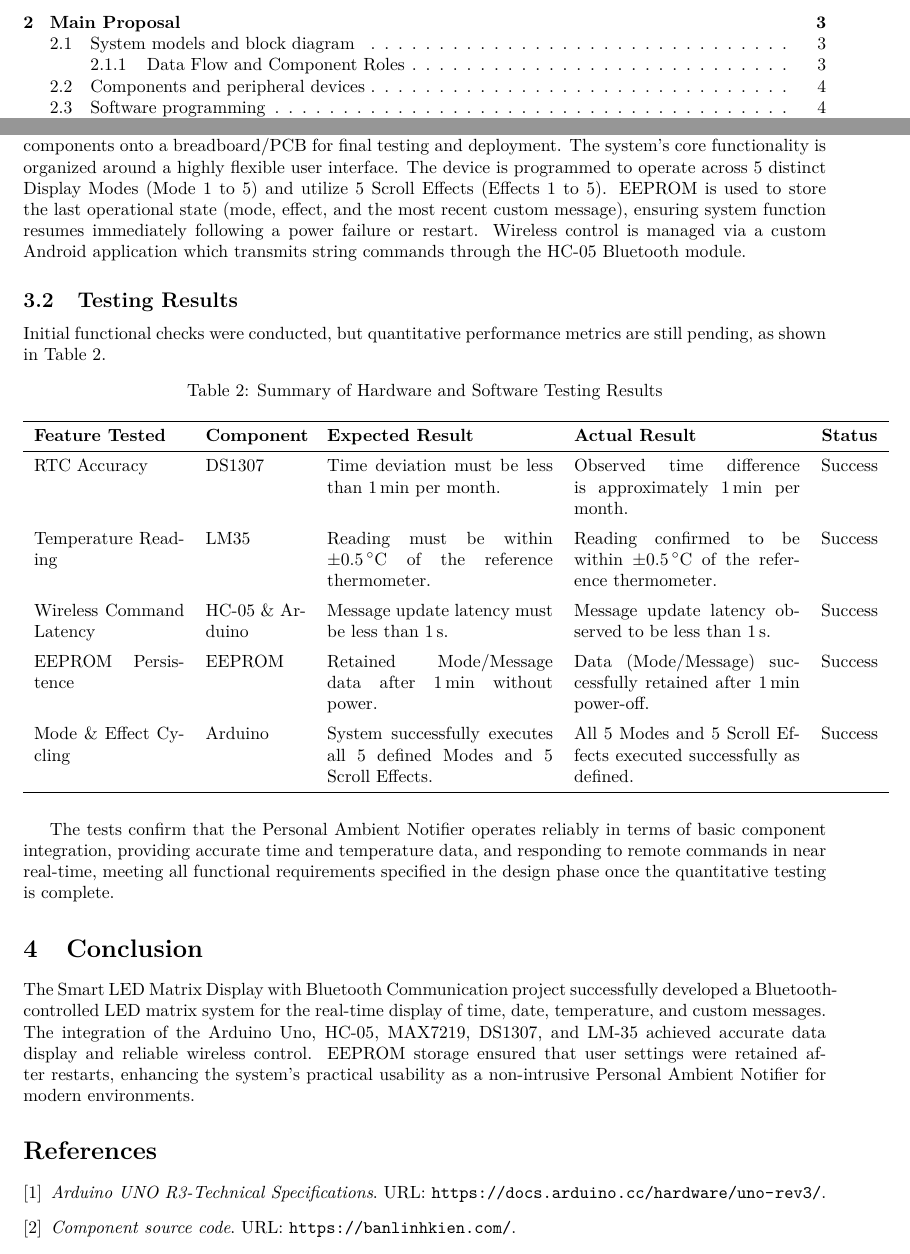
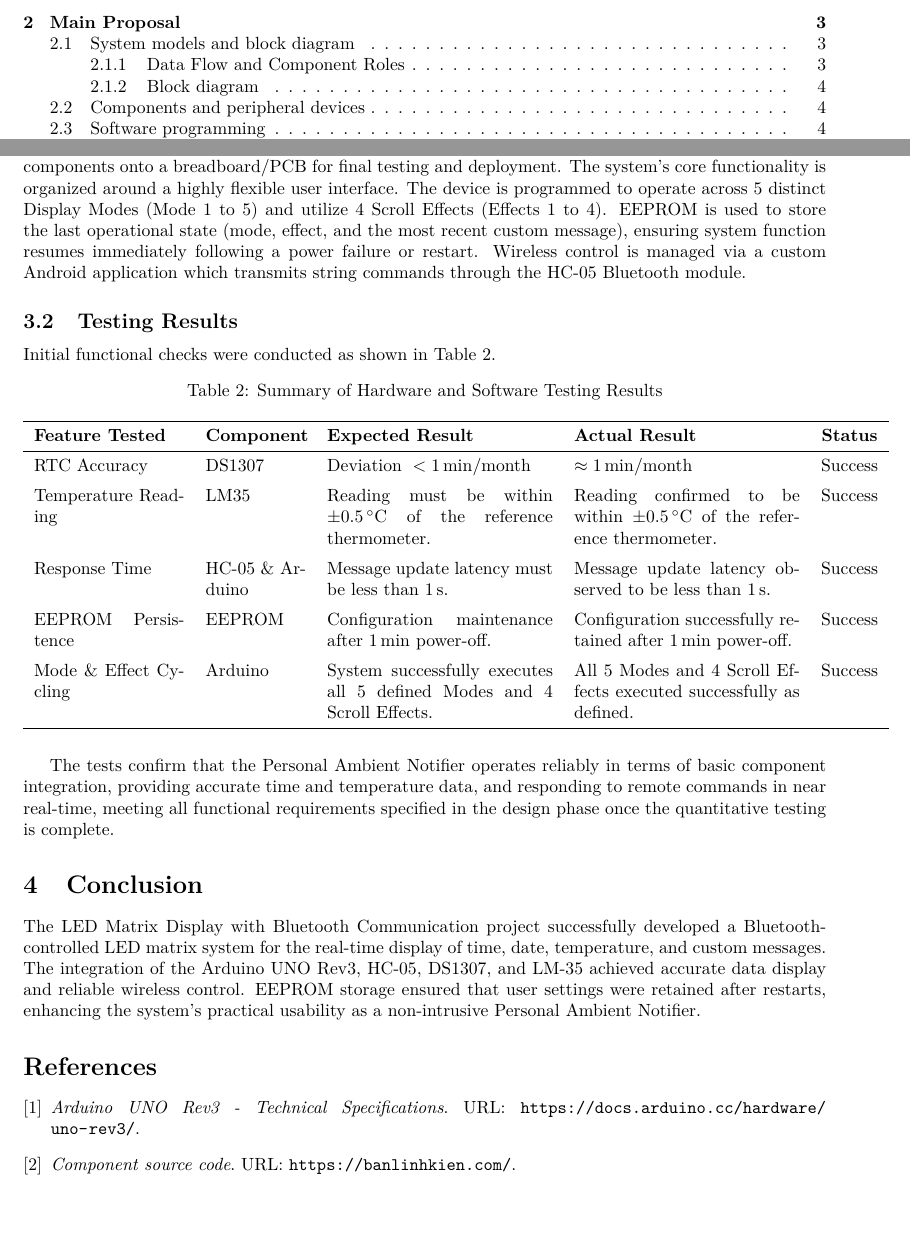
Before and after one commit to x1ptase/IOT, a LaTeX paper (report/FinalReport.tex): two parts of pages 2 and 12 of 13 before the commit and two parts of pages 2 and 11 of 12 after it, joined at a grey line, cut so that both start at the same text, the shorter picture padded with empty space. The pictures show the PDF file report/FinalReport.pdf that the author committed with the source.

Commit message:
update src

```diff
--- a/report/FinalReport.tex
+++ b/report/FinalReport.tex
@@ -82,6 +84,7 @@
 	\end{itemize}
 	This architecture ensures the system functions as a reliable, wirelessly controlled information display for personal environments.
 
+	\subsubsection{Block diagram}
 	\begin{figure}[H]
 		\centering
 		\includegraphics[width=\textwidth]{block_diagram.png}
@@ -155,10 +154,10 @@
 	\section{Results and Discussion}
 
 	\subsection{Prototype Implementation}
-	The Personal Ambient Notifier prototype was successfully constructed, integrating all specified hardware components onto a breadboard/PCB for final testing and deployment. The system's core functionality is organized around a highly flexible user interface. The device is programmed to operate across 5 distinct Display Modes (Mode 1 to 5) and utilize 5 Scroll Effects (Effects 1 to 5). EEPROM is used to store the last operational state (mode, effect, and the most recent custom message), ensuring system function resumes immediately following a power failure or restart. Wireless control is managed via a custom Android application which transmits string commands through the HC-05 Bluetooth module.
+	The Personal Ambient Notifier prototype was successfully constructed, integrating all specified hardware components onto a breadboard/PCB for final testing and deployment. The system's core functionality is organized around a highly flexible user interface. The device is programmed to operate across 5 distinct Display Modes (Mode 1 to 5) and utilize 4 Scroll Effects (Effects 1 to 4). EEPROM is used to store the last operational state (mode, effect, and the most recent custom message), ensuring system function resumes immediately following a power failure or restart. Wireless control is managed via a custom Android application which transmits string commands through the HC-05 Bluetooth module.
 
 	\subsection{Testing Results}
-	Initial functional checks were conducted, but quantitative performance metrics are still pending, as shown in Table \ref{tab:testing_results}.
+	Initial functional checks were conducted as shown in Table \ref{tab:testing_results}.
 
 \begin{table}[h]
 	\centering
@@ -169,19 +168,19 @@
 		\textbf{Feature Tested} & \textbf{Component} & \textbf{Expected Result} & \textbf{Actual Result} & \textbf{Status} \\
 		\midrule
 
-		RTC Accuracy & DS1307 & Time deviation must be less than \SI{1}{\minute} per month. & Observed time difference is approximately \SI{1}{\minute} per month. & Success \\
+		RTC Accuracy & DS1307 & $\text{Deviation } < \SI{1}{\minute} / \text{month}$ & $\approx \SI{1}{\minute} / \text{month}$ & Success \\
 		\addlinespace
 
 		Temperature Reading & LM35 & Reading must be within $\pm\SI{0.5}{\degreeCelsius}$ of the reference thermometer. & Reading confirmed to be within $\pm\SI{0.5}{\degreeCelsius}$ of the reference thermometer. & Success \\
 		\addlinespace
 
-		Wireless Command Latency & HC-05 \& Arduino & Message update latency must be less than \SI{1}{\second}. & Message update latency observed to be less than \SI{1}{\second}. & Success \\
+		Response Time & HC-05 \& Arduino & Message update latency must be less than \SI{1}{\second}. & Message update latency observed to be less than \SI{1}{\second}. & Success \\
 		\addlinespace
 
-		EEPROM Persistence & EEPROM & Retained Mode/Message data after \SI{1}{\minute} without power. & Data (Mode/Message) successfully retained after \SI{1}{\minute} power-off. & Success \\
+		EEPROM Persistence & EEPROM & Configuration maintenance after \SI{1}{\minute} power-off. & Configuration successfully retained after \SI{1}{\minute} power-off. & Success \\
 		\addlinespace
 
-		Mode \& Effect Cycling & Arduino & System successfully executes all 5 defined Modes and 5 Scroll Effects. & All 5 Modes and 5 Scroll Effects executed successfully as defined. & Success \\
+		Mode \& Effect Cycling & Arduino & System successfully executes all 5 defined Modes and 4 Scroll Effects. & All 5 Modes and 4 Scroll Effects executed successfully as defined. & Success \\
 
 		\bottomrule
 	\end{tabular}
@@ -191,13 +190,13 @@
 
 	% --- Conclusion ---
 	\section{Conclusion}
-	The Smart LED Matrix Display with Bluetooth Communication project successfully developed a Bluetooth-controlled LED matrix system for the real-time display of time, date, temperature, and custom messages. The integration of the Arduino Uno, HC-05, MAX7219, DS1307, and LM-35 achieved accurate data display and reliable wireless control. EEPROM storage ensured that user settings were retained after restarts, enhancing the system's practical usability as a non-intrusive Personal Ambient Notifier for modern environments.
+	The LED Matrix Display with Bluetooth Communication project successfully developed a Bluetooth-controlled LED matrix system for the real-time display of time, date, temperature, and custom messages. The integration of the Arduino UNO Rev3, HC-05, DS1307, and LM-35 achieved accurate data display and reliable wireless control. EEPROM storage ensured that user settings were retained after restarts, enhancing the system's practical usability as a non-intrusive Personal Ambient Notifier.
 
-	% --- References (Không đánh số và KHÔNG lặp tiêu đề) ---
+	% --- References
 	\begin{thebibliography}{9}
 
 		\bibitem{arduino_uno_rev3}
-		\textit{Arduino UNO R3-Technical Specifications}.
+		\textit{Arduino UNO Rev3 - Technical Specifications}.
 		URL: \url{https://docs.arduino.cc/hardware/uno-rev3/}.
 
 		\bibitem{src_code}
```
Also changed, not shown: report/FinalReport.pdf, report/flowchart.png, report/pr_1.png, report/pr_2.png, report/pr_3.png, report/pr_4.png, report/pr_5.png, report/pr_6.png, report/pr_7.png (deleted), report/FinalReport.tex (15 more changed lines), 1 other file.
